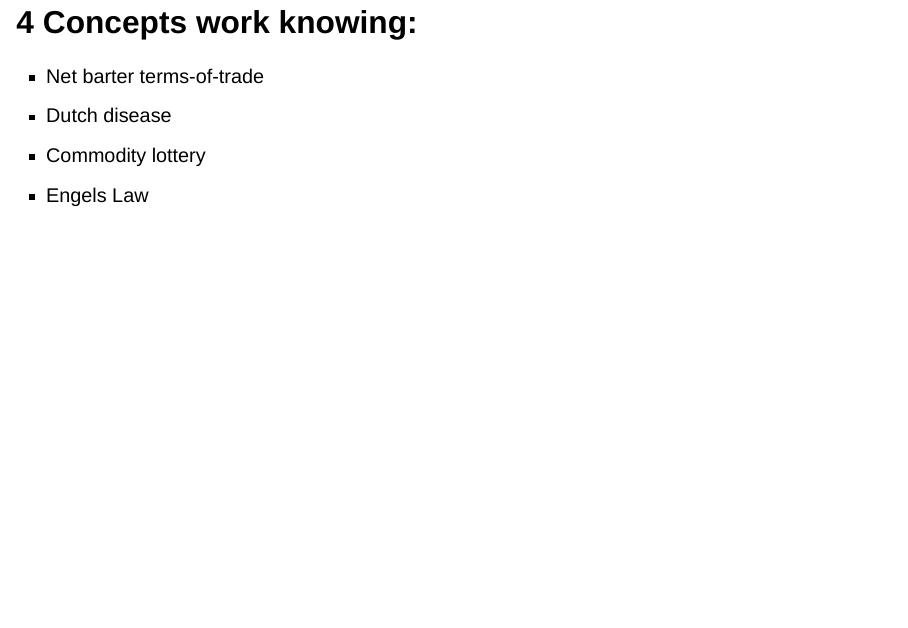
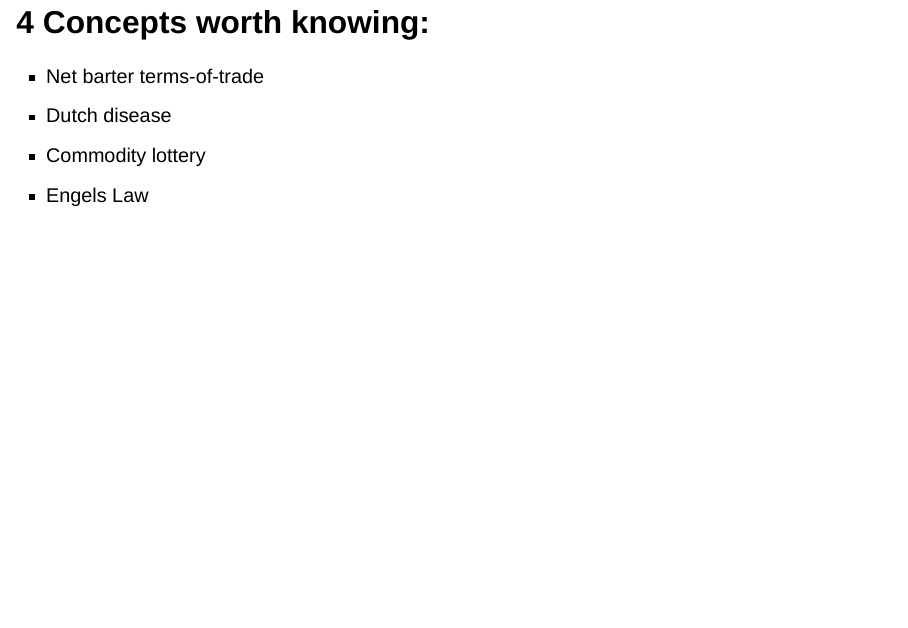
Before and after one commit to gabrielfgm/intro-glob-econ-hist-slides, a Quarto document (07-slides.qmd): page 27 of 38. Rendered offline with R 4.5, knitr and Pandoc in place of Quarto, with nearby package versions; drawn as Slidy slides in place of the format the file asks for.

Commit message:
fixed typo

```diff
--- a/07-slides.qmd
+++ b/07-slides.qmd
@@ -219,14 +219,14 @@ to become global.
 -   If you concentrate on a small set of exports you have a lot of
     income volatility! This is bad for growth
 
-## 4 Concepts work knowing:
+## 4 Concepts worth knowing:
 
 -   Net barter terms-of-trade
 -   Dutch disease
 -   Commodity lottery
 -   Engels Law
 
-## Key Concepts  {.smaller}
+## Key Concepts {.smaller}
 
 #### Net Barter Terms of Trade
 
```
Also changed, not shown: 07-slides.html, 07-slides.qmd (12 more changed lines).
